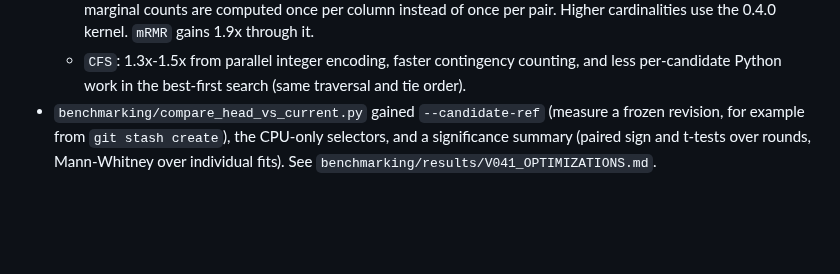
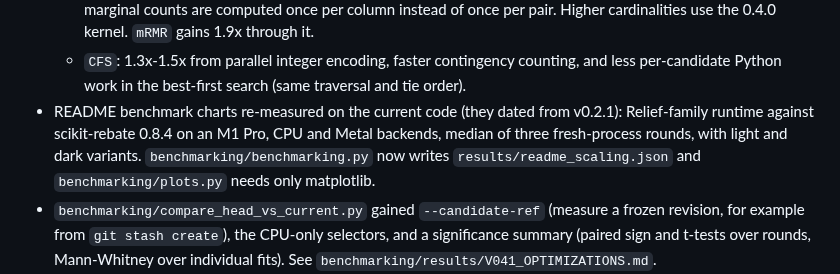
Before and after one commit to GavinLynch04/FastSelect, a Markdown page: CHANGELOG.md, the part around the change. Rendered like a GitHub page; blank space fills up the shorter version.

```diff
--- a/CHANGELOG.md
+++ b/CHANGELOG.md
@@ -42,6 +42,12 @@ and this project adheres to [Semantic Versioning](https://semver.org/spec/v2.0.0
   - `CFS`: 1.3x-1.5x from parallel integer encoding, faster contingency
     counting, and less per-candidate Python work in the best-first search
     (same traversal and tie order).
+- README benchmark charts re-measured on the current code (they dated from
+  v0.2.1): Relief-family runtime against scikit-rebate 0.8.4 on an M1 Pro, CPU
+  and Metal backends, median of three fresh-process rounds, with light and dark
+  variants. `benchmarking/benchmarking.py` now writes
+  `results/readme_scaling.json` and `benchmarking/plots.py` needs only
+  matplotlib.
 - `benchmarking/compare_head_vs_current.py` gained `--candidate-ref` (measure a
   frozen revision, for example from `git stash create`), the CPU-only selectors,
   and a significance summary (paired sign and t-tests over rounds, Mann-Whitney
```
Also changed, not shown: README.md (+23 -11 lines), benchmarking/benchmark_n_dominant_runtime.png, benchmarking/benchmark_n_dominant_runtime_dark.png (added), benchmarking/benchmark_p_dominant_runtime.png, benchmarking/benchmark_p_dominant_runtime_dark.png (added), 3 other files.
